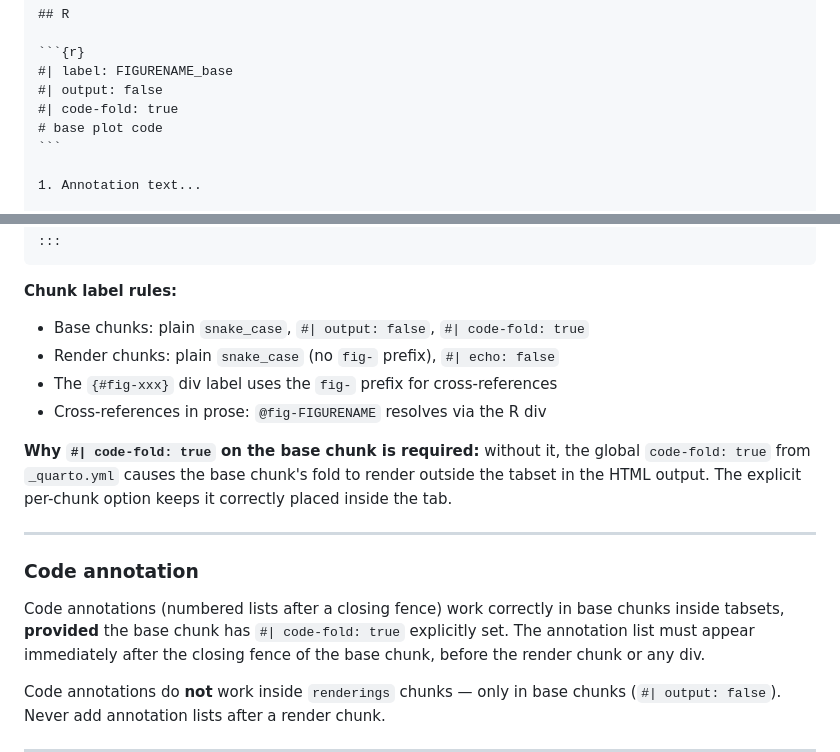
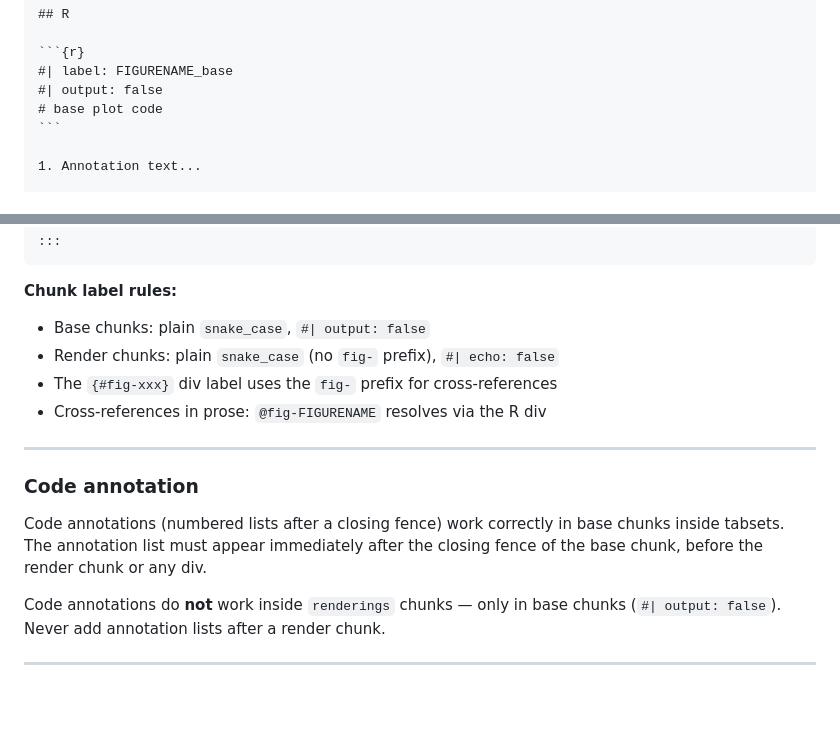
Before and after one commit to pbenavidesh/laurelin, a Markdown page: _skills/laurelin-writer/SKILL.md, 2 parts joined by grey strips. GitHub-like rendering; blank space fills up the shorter version.

Commit message:
docs(skill): remove redundant code-fold: true from base chunk rules

`````diff
--- a/_skills/laurelin-writer/SKILL.md
+++ b/_skills/laurelin-writer/SKILL.md
@@ -647,7 +647,6 @@ This shows the caption text without a figure number. The cross-ref
 ```{r}
 #| label: FIGURENAME_base
 #| output: false
-#| code-fold: true
 # base plot code
 ```
 
@@ -688,23 +687,17 @@ Caption text here.
 ````
 
 **Chunk label rules:**
-- Base chunks: plain `snake_case`, `#| output: false`, `#| code-fold: true`
+- Base chunks: plain `snake_case`, `#| output: false`
 - Render chunks: plain `snake_case` (no `fig-` prefix), `#| echo: false`
 - The `{#fig-xxx}` div label uses the `fig-` prefix for cross-references
 - Cross-references in prose: `@fig-FIGURENAME` resolves via the R div
-
-**Why `#| code-fold: true` on the base chunk is required:** without it,
-the global `code-fold: true` from `_quarto.yml` causes the base chunk's
-fold to render outside the tabset in the HTML output. The explicit
-per-chunk option keeps it correctly placed inside the tab.
 
 ---
 
 ### Code annotation
 
 Code annotations (numbered lists after a closing fence) work correctly
-in base chunks inside tabsets, **provided** the base chunk has
-`#| code-fold: true` explicitly set. The annotation list must appear
+in base chunks inside tabsets. The annotation list must appear
 immediately after the closing fence of the base chunk, before the
 render chunk or any div.
 
`````
